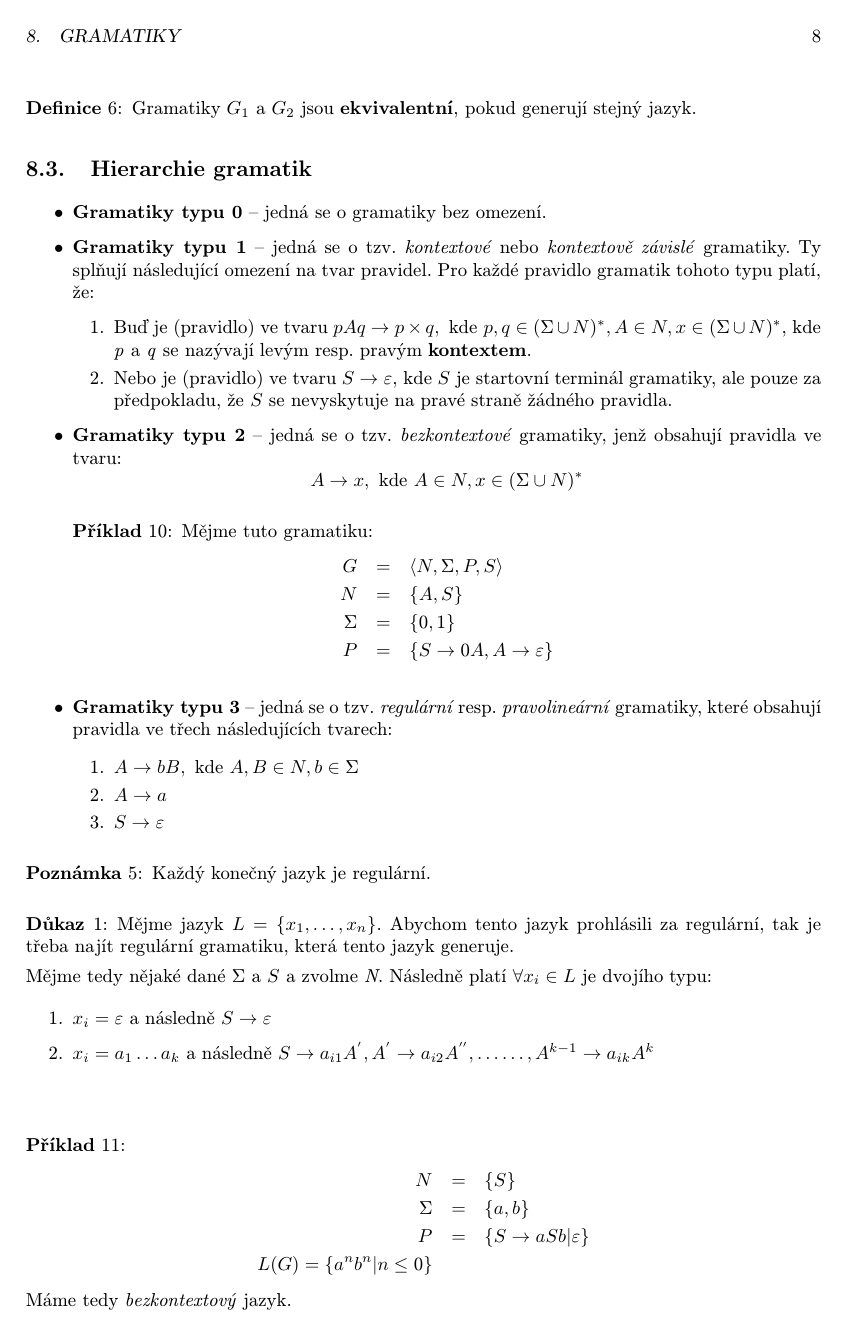
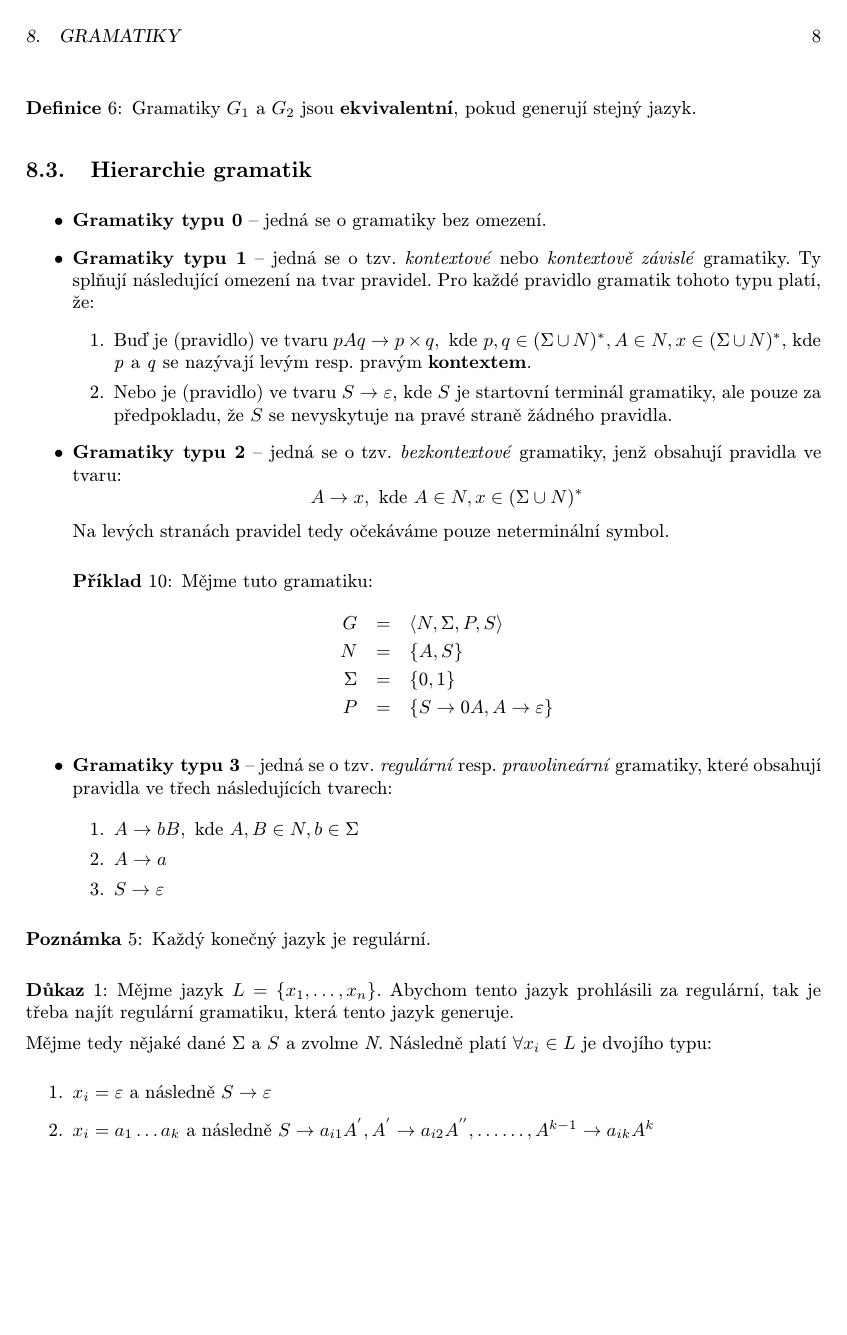
Before and after one commit to martinrotter/fjaa-prednasky, a LaTeX document (fjaa-prednasky.tex): page 13 of 25. The pictures show the PDF file fjaa-prednasky.pdf that the author committed with the source.

Commit message:
Dalsi preklepy opraveny.

```diff
--- a/fjaa-prednasky.tex
+++ b/fjaa-prednasky.tex
@@ -527,6 +525,7 @@ za předpokladu, že $S$ se nevyskytuje na pravé straně žádného pravidla.
 $$
 A \rightarrow x, \text{ kde } A \in N, x \in (\Sigma \cup N)^{*}
 $$
+Na levých stranách pravidel tedy očekáváme pouze neterminální symbol.
 
 \begin{priklad}
 Mějme tuto gramatiku:
@@ -571,7 +570,6 @@ $x_{i} = \varepsilon \text{ a následně } S \rightarrow \varepsilon$
 \item
 $x_{i} = a_{1}\ldots a_{k} \text{ a následně } S \rightarrow a_{i1}A^{'}, A^{'} \rightarrow a_{i2}A^{''},\ldots\ldots, A^{k-1} \rightarrow a_{ik}A^{k}$
 \end{enumerate}
-\vspace{0px}
 \end{dukaz}
 
 \begin{figure}[ht]
@@ -579,12 +577,14 @@ $x_{i} = a_{1}\ldots a_{k} \text{ a následně } S \rightarrow a_{i1}A^{'}, A^{'
 \caption{Vychodilovo \uv{vajíčko.}}\label{obr-2}
 \end{figure}
 
+\vspace{30px}
+
 \begin{priklad}
 \begin{eqnarray*}
 N &=& \lbrace S \rbrace \\
 \Sigma &=& \lbrace a, b \rbrace \\
 P &=& \lbrace S \rightarrow aSb | \varepsilon \rbrace \\
-L(G) = \lbrace a^{n}b^{n} | n \leq 0 \rbrace
+L(G) &=& \lbrace a^{n}b^{n} | n \leq 0 \rbrace
 \end{eqnarray*}
 Máme tedy \emph{bezkontextový} jazyk.
 \end{priklad}
@@ -860,7 +860,7 @@ Naopak u \emph{nedeterministických} konfigurací není v určitých případech
 
 \begin{priklad}
 \vspace{20px}
-\begin{VCPicture}{(-8,-2)(4,2)}
+\begin{VCPicture}{(-8,-1)(4,2)}
 \ChgStateLabelScale{0.8}
 \State[q_{0}]{(-5,0)}{q0}
 \State[q_{1}]{(-3,0)}{q1}
```
Also changed, not shown: fjaa-prednasky.pdf, fjaa-prednasky.tex (6 more changed lines).
